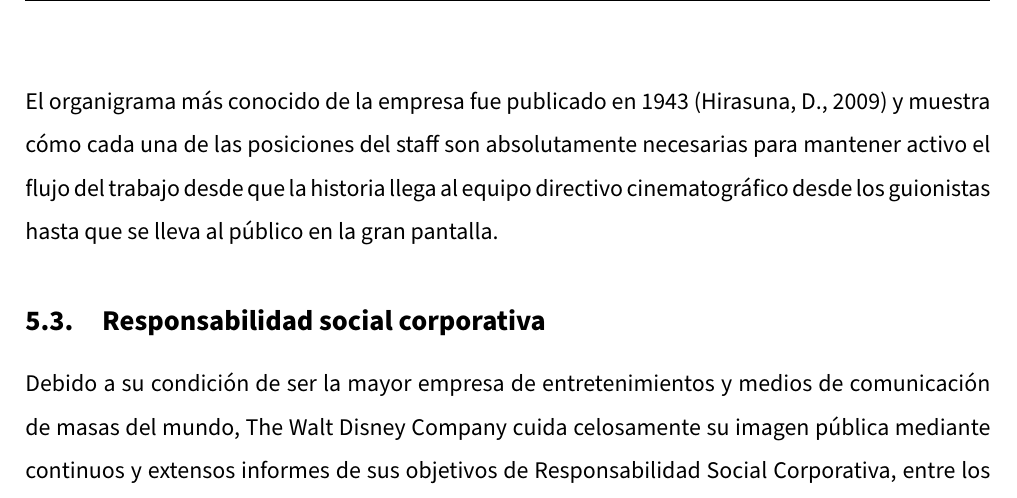
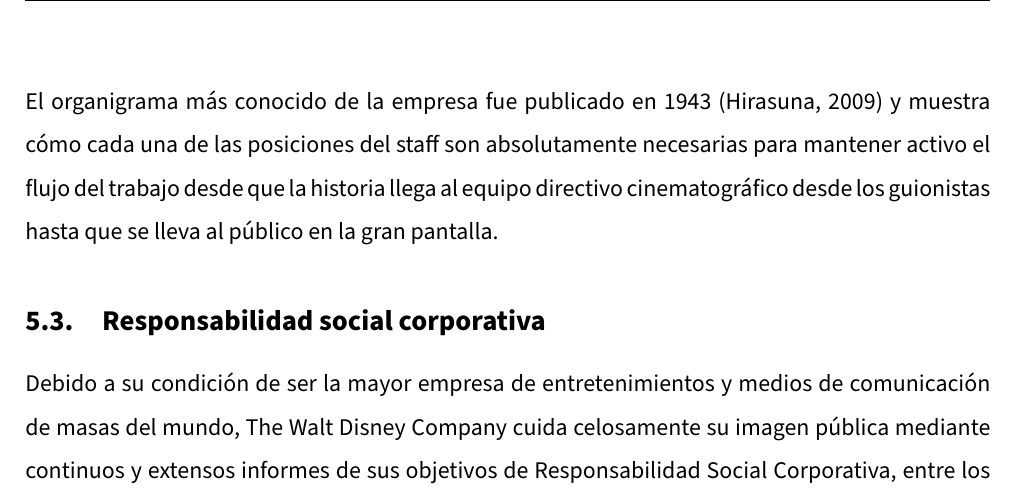
Before and after one commit to Groctel/UGR_IES_18-19, a LaTeX document (documento/UGR_IES_18-19.tex, which reads documento/5_2_organigrama.tex): part of page 9 of 12, cut so that both start at the same text. Compiled offline with pdfLaTeX.

Commit message:
Arreglo en cita y README

```diff
--- a/documento/5_2_organigrama.tex
+++ b/documento/5_2_organigrama.tex
@@ -8,4 +8,4 @@ Contrariamente a la estructura jerárquica lineal propia de la gran mayoría de
 \caption{\label{fig:frog}Organigrama The Walt Disney Company (1943)}
 \end{figure}
 
-El organigrama más conocido de la empresa fue publicado en 1943 (Hirasuna, D., 2009) y muestra cómo cada una de las posiciones del staff son absolutamente necesarias para mantener activo el flujo del trabajo desde que la historia llega al equipo directivo cinematográfico desde los guionistas hasta que se lleva al público en la gran pantalla.
+El organigrama más conocido de la empresa fue publicado en 1943 (Hirasuna, 2009) y muestra cómo cada una de las posiciones del staff son absolutamente necesarias para mantener activo el flujo del trabajo desde que la historia llega al equipo directivo cinematográfico desde los guionistas hasta que se lleva al público en la gran pantalla.
```
Also changed, not shown: README.md.
